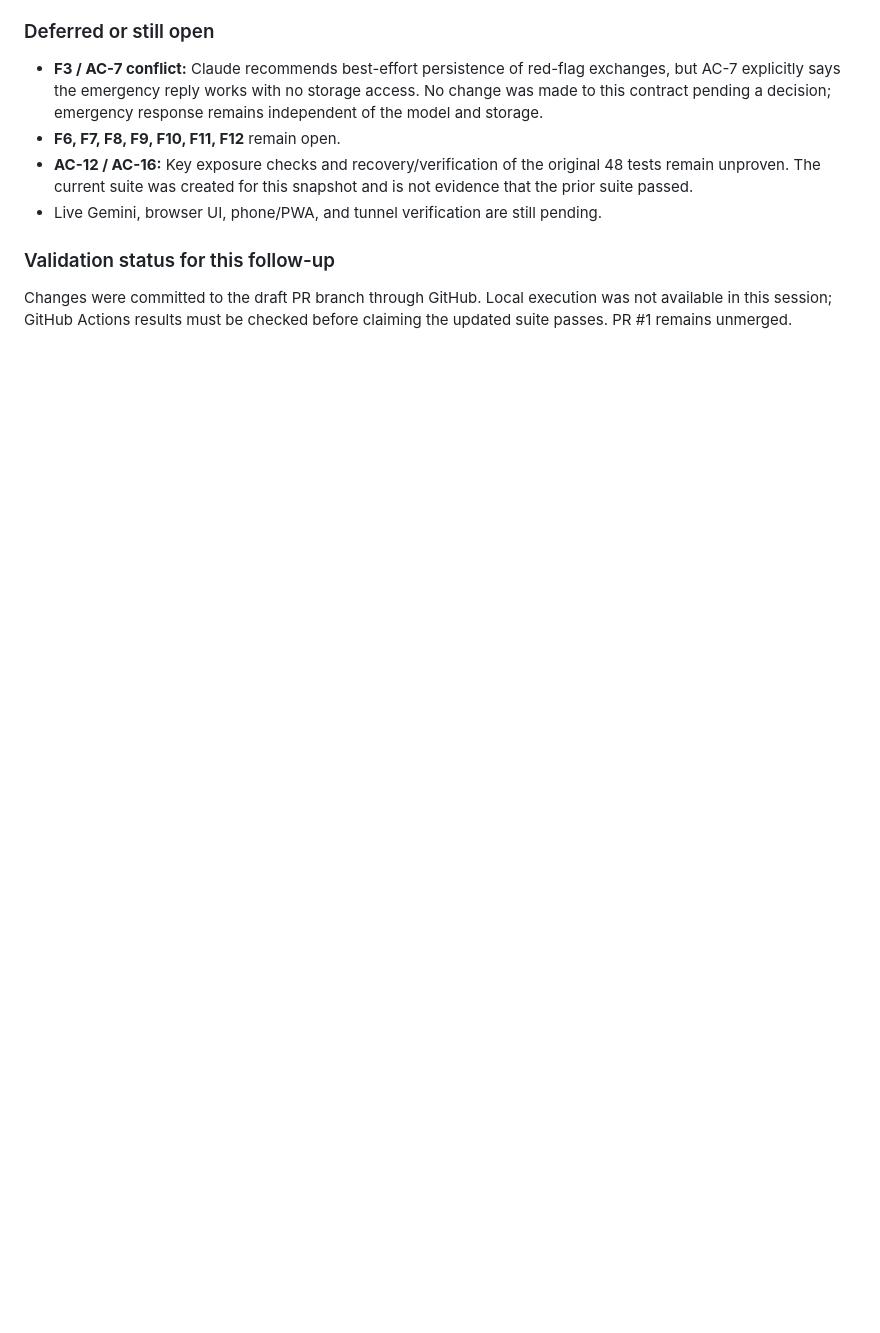
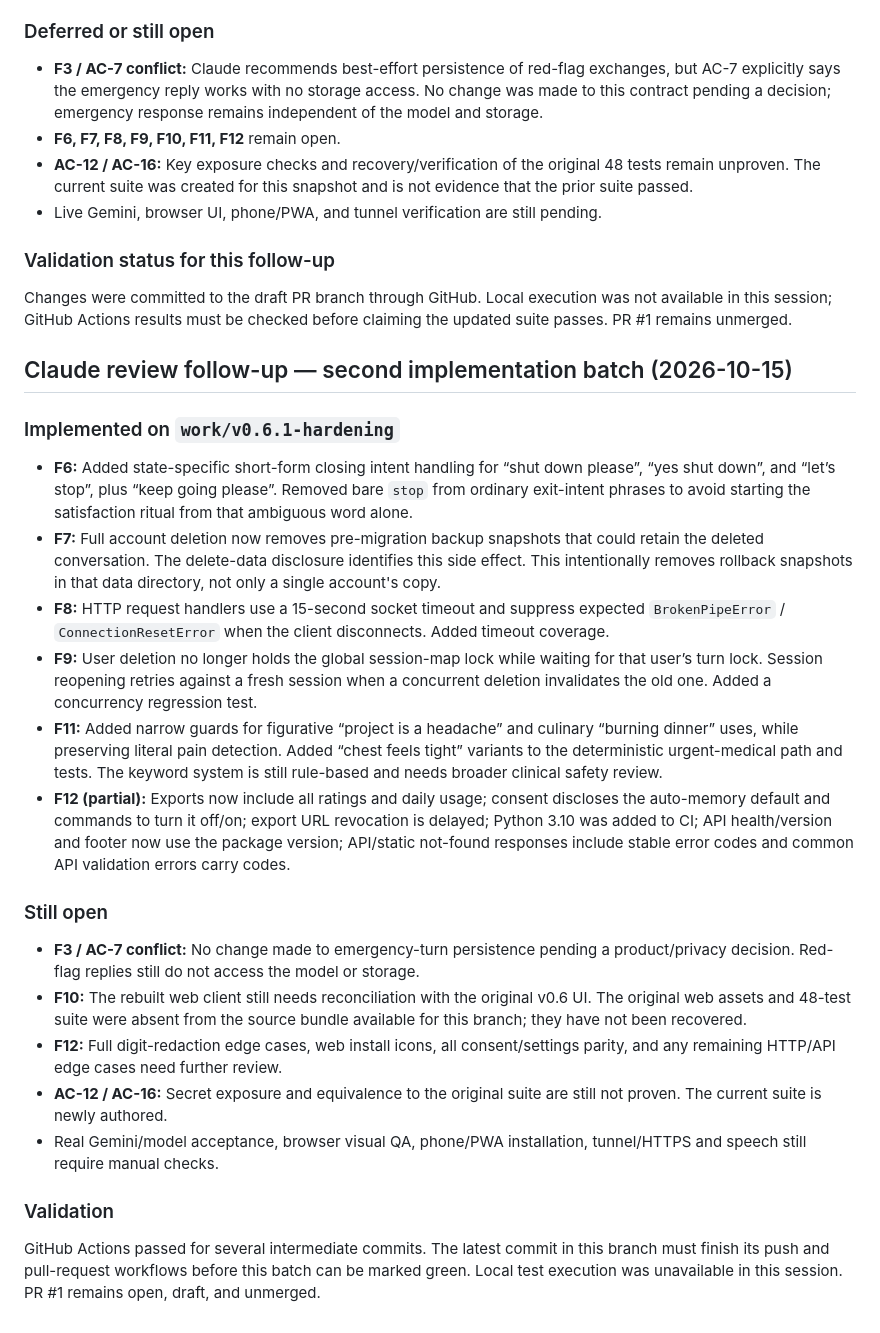
Before and after one commit to pijushpaul001/Tiny-Baymax, a Markdown page: IMPLEMENTATION_LOG.md, the part around the change. Drawn GitHub-style; blank space fills up the shorter version.

Commit message:
docs: record second Claude review fix batch

```diff
--- a/IMPLEMENTATION_LOG.md
+++ b/IMPLEMENTATION_LOG.md
@@ -94,3 +94,25 @@ Review source: user-provided Claude review of PR #1 at commit `b18e7b6`. The rev
 ### Validation status for this follow-up
 
 Changes were committed to the draft PR branch through GitHub. Local execution was not available in this session; GitHub Actions results must be checked before claiming the updated suite passes. PR #1 remains unmerged.
+## Claude review follow-up — second implementation batch (2026-10-15)
+
+### Implemented on `work/v0.6.1-hardening`
+
+- **F6:** Added state-specific short-form closing intent handling for “shut down please”, “yes shut down”, and “let’s stop”, plus “keep going please”. Removed bare `stop` from ordinary exit-intent phrases to avoid starting the satisfaction ritual from that ambiguous word alone.
+- **F7:** Full account deletion now removes pre-migration backup snapshots that could retain the deleted conversation. The delete-data disclosure identifies this side effect. This intentionally removes rollback snapshots in that data directory, not only a single account's copy.
+- **F8:** HTTP request handlers use a 15-second socket timeout and suppress expected `BrokenPipeError` / `ConnectionResetError` when the client disconnects. Added timeout coverage.
+- **F9:** User deletion no longer holds the global session-map lock while waiting for that user’s turn lock. Session reopening retries against a fresh session when a concurrent deletion invalidates the old one. Added a concurrency regression test.
+- **F11:** Added narrow guards for figurative “project is a headache” and culinary “burning dinner” uses, while preserving literal pain detection. Added “chest feels tight” variants to the deterministic urgent-medical path and tests. The keyword system is still rule-based and needs broader clinical safety review.
+- **F12 (partial):** Exports now include all ratings and daily usage; consent discloses the auto-memory default and commands to turn it off/on; export URL revocation is delayed; Python 3.10 was added to CI; API health/version and footer now use the package version; API/static not-found responses include stable error codes and common API validation errors carry codes.
+
+### Still open
+
+- **F3 / AC-7 conflict:** No change made to emergency-turn persistence pending a product/privacy decision. Red-flag replies still do not access the model or storage.
+- **F10:** The rebuilt web client still needs reconciliation with the original v0.6 UI. The original web assets and 48-test suite were absent from the source bundle available for this branch; they have not been recovered.
+- **F12:** Full digit-redaction edge cases, web install icons, all consent/settings parity, and any remaining HTTP/API edge cases need further review.
+- **AC-12 / AC-16:** Secret exposure and equivalence to the original suite are still not proven. The current suite is newly authored.
+- Real Gemini/model acceptance, browser visual QA, phone/PWA installation, tunnel/HTTPS and speech still require manual checks.
+
+### Validation
+
+GitHub Actions passed for several intermediate commits. The latest commit in this branch must finish its push and pull-request workflows before this batch can be marked green. Local test execution was unavailable in this session. PR #1 remains open, draft, and unmerged.
```
